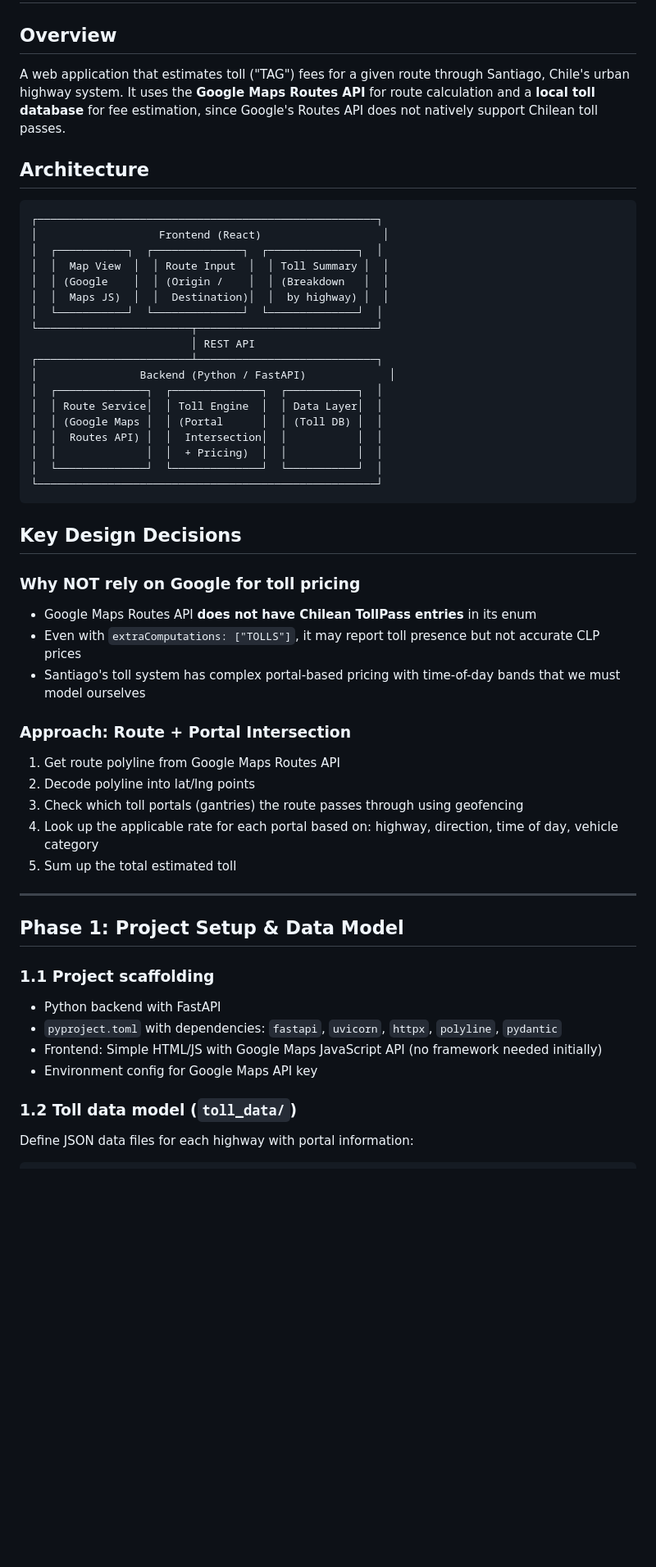
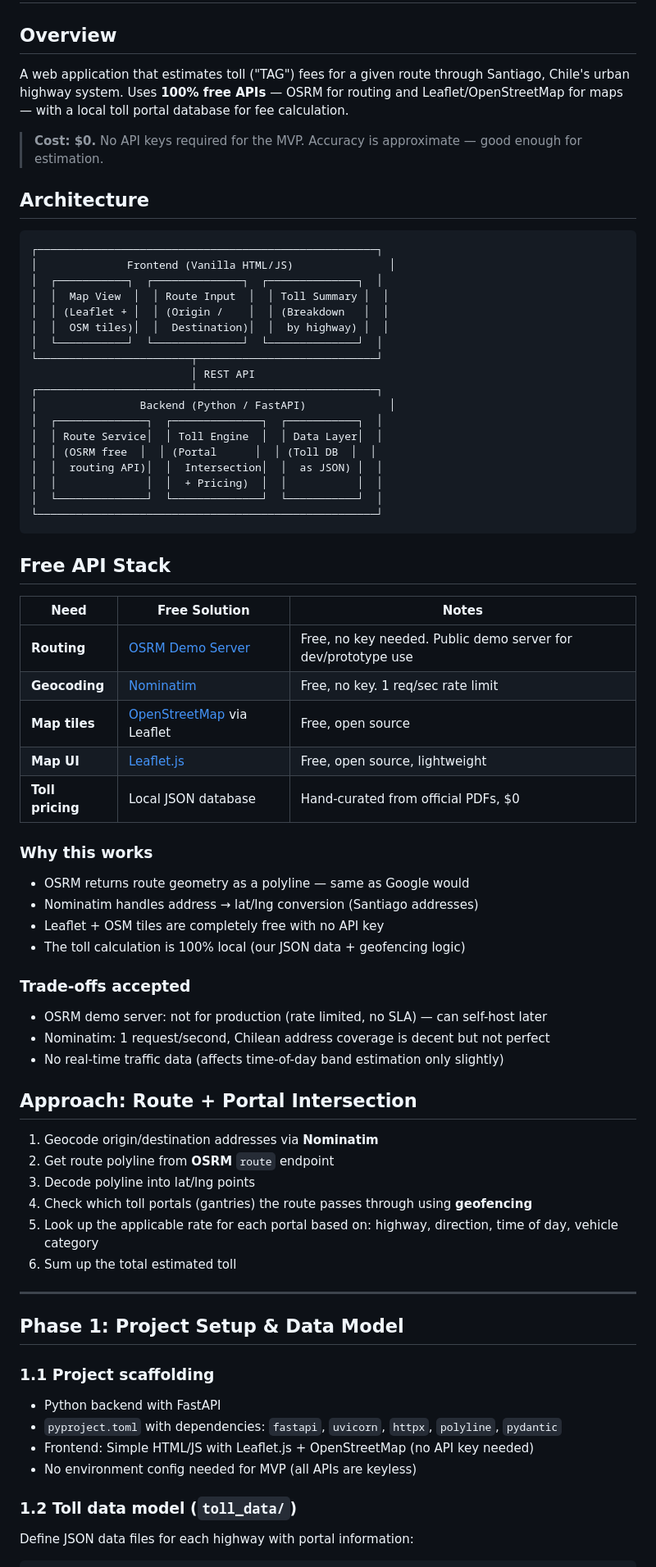
Before and after one commit to jachana/Tag-calculator, a Markdown page: PLAN.md, the part around one of its changes. Shown at 82% size. Rendered like a GitHub page; blank space fills up the shorter version.

````diff
--- a/PLAN.md
+++ b/PLAN.md
@@ -2,17 +2,19 @@
 
 ## Overview
 
-A web application that estimates toll ("TAG") fees for a given route through Santiago, Chile's urban highway system. It uses the **Google Maps Routes API** for route calculation and a **local toll database** for fee estimation, since Google's Routes API does not natively support Chilean toll passes.
+A web application that estimates toll ("TAG") fees for a given route through Santiago, Chile's urban highway system. Uses **100% free APIs** — OSRM for routing and Leaflet/OpenStreetMap for maps — with a local toll portal database for fee calculation.
+
+> **Cost: $0.** No API keys required for the MVP. Accuracy is approximate — good enough for estimation.
 
 ## Architecture
 
 ```
 ┌─────────────────────────────────────────────────────┐
-│                   Frontend (React)                   │
+│              Frontend (Vanilla HTML/JS)               │
 │  ┌───────────┐  ┌──────────────┐  ┌──────────────┐  │
 │  │  Map View  │  │ Route Input  │  │ Toll Summary │  │
-│  │ (Google    │  │ (Origin /    │  │ (Breakdown   │  │
-│  │  Maps JS)  │  │  Destination)│  │  by highway) │  │
+│  │ (Leaflet + │  │ (Origin /    │  │ (Breakdown   │  │
+│  │  OSM tiles)│  │  Destination)│  │  by highway) │  │
 │  └───────────┘  └──────────────┘  └──────────────┘  │
 └────────────────────────┬────────────────────────────┘
                          │ REST API
@@ -20,26 +22,41 @@ A web application that estimates toll ("TAG") fees for a given route through San
 │                Backend (Python / FastAPI)             │
 │  ┌──────────────┐  ┌──────────────┐  ┌───────────┐  │
 │  │ Route Service│  │ Toll Engine  │  │ Data Layer│  │
-│  │ (Google Maps │  │ (Portal      │  │ (Toll DB) │  │
-│  │  Routes API) │  │  Intersection│  │           │  │
+│  │ (OSRM free  │  │ (Portal      │  │ (Toll DB  │  │
+│  │  routing API)│  │  Intersection│  │  as JSON) │  │
 │  │              │  │  + Pricing)  │  │           │  │
 │  └──────────────┘  └──────────────┘  └───────────┘  │
 └─────────────────────────────────────────────────────┘
 ```
 
-## Key Design Decisions
+## Free API Stack
 
-### Why NOT rely on Google for toll pricing
-- Google Maps Routes API **does not have Chilean TollPass entries** in its enum
-- Even with `extraComputations: ["TOLLS"]`, it may report toll presence but not accurate CLP prices
-- Santiago's toll system has complex portal-based pricing with time-of-day bands that we must model ourselves
+| Need | Free Solution | Notes |
+|------|--------------|-------|
+| **Routing** | [OSRM Demo Server](http://router.project-osrm.org) | Free, no key needed. Public demo server for dev/prototype use |
+| **Geocoding** | [Nominatim](https://nominatim.openstreetmap.org) | Free, no key. 1 req/sec rate limit |
+| **Map tiles** | [OpenStreetMap](https://tile.openstreetmap.org) via Leaflet | Free, open source |
+| **Map UI** | [Leaflet.js](https://leafletjs.com) | Free, open source, lightweight |
+| **Toll pricing** | Local JSON database | Hand-curated from official PDFs, $0 |
 
-### Approach: Route + Portal Intersection
-1. Get route polyline from Google Maps Routes API
-2. Decode polyline into lat/lng points
-3. Check which toll portals (gantries) the route passes through using geofencing
-4. Look up the applicable rate for each portal based on: highway, direction, time of day, vehicle category
-5. Sum up the total estimated toll
+### Why this works
+- OSRM returns route geometry as a polyline — same as Google would
+- Nominatim handles address → lat/lng conversion (Santiago addresses)
+- Leaflet + OSM tiles are completely free with no API key
+- The toll calculation is 100% local (our JSON data + geofencing logic)
+
+### Trade-offs accepted
+- OSRM demo server: not for production (rate limited, no SLA) — can self-host later
+- Nominatim: 1 request/second, Chilean address coverage is decent but not perfect
+- No real-time traffic data (affects time-of-day band estimation only slightly)
+
+## Approach: Route + Portal Intersection
+1. Geocode origin/destination addresses via **Nominatim**
+2. Get route polyline from **OSRM** `route` endpoint
+3. Decode polyline into lat/lng points
+4. Check which toll portals (gantries) the route passes through using **geofencing**
+5. Look up the applicable rate for each portal based on: highway, direction, time of day, vehicle category
+6. Sum up the total estimated toll
 
 ---
 
@@ -48,8 +65,8 @@ A web application that estimates toll ("TAG") fees for a given route through San
 ### 1.1 Project scaffolding
 - Python backend with FastAPI
 - `pyproject.toml` with dependencies: `fastapi`, `uvicorn`, `httpx`, `polyline`, `pydantic`
-- Frontend: Simple HTML/JS with Google Maps JavaScript API (no framework needed initially)
-- Environment config for Google Maps API key
+- Frontend: Simple HTML/JS with Leaflet.js + OpenStreetMap (no API key needed)
+- No environment config needed for MVP (all APIs are keyless)
 
 ### 1.2 Toll data model (`toll_data/`)
 Define JSON data files for each highway with portal information:
````
Also changed, not shown: other parts of PLAN.md (+28 -22 lines).
